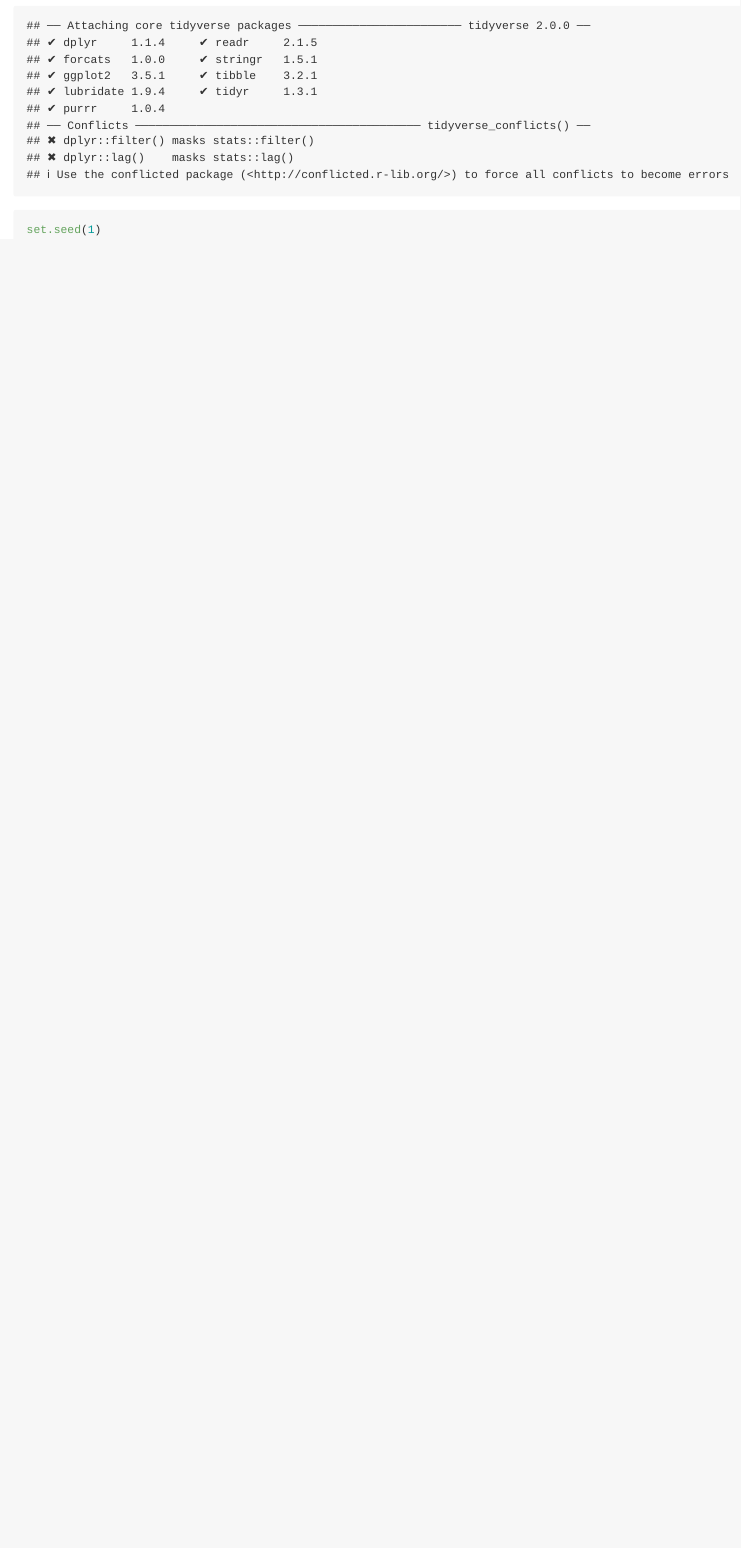
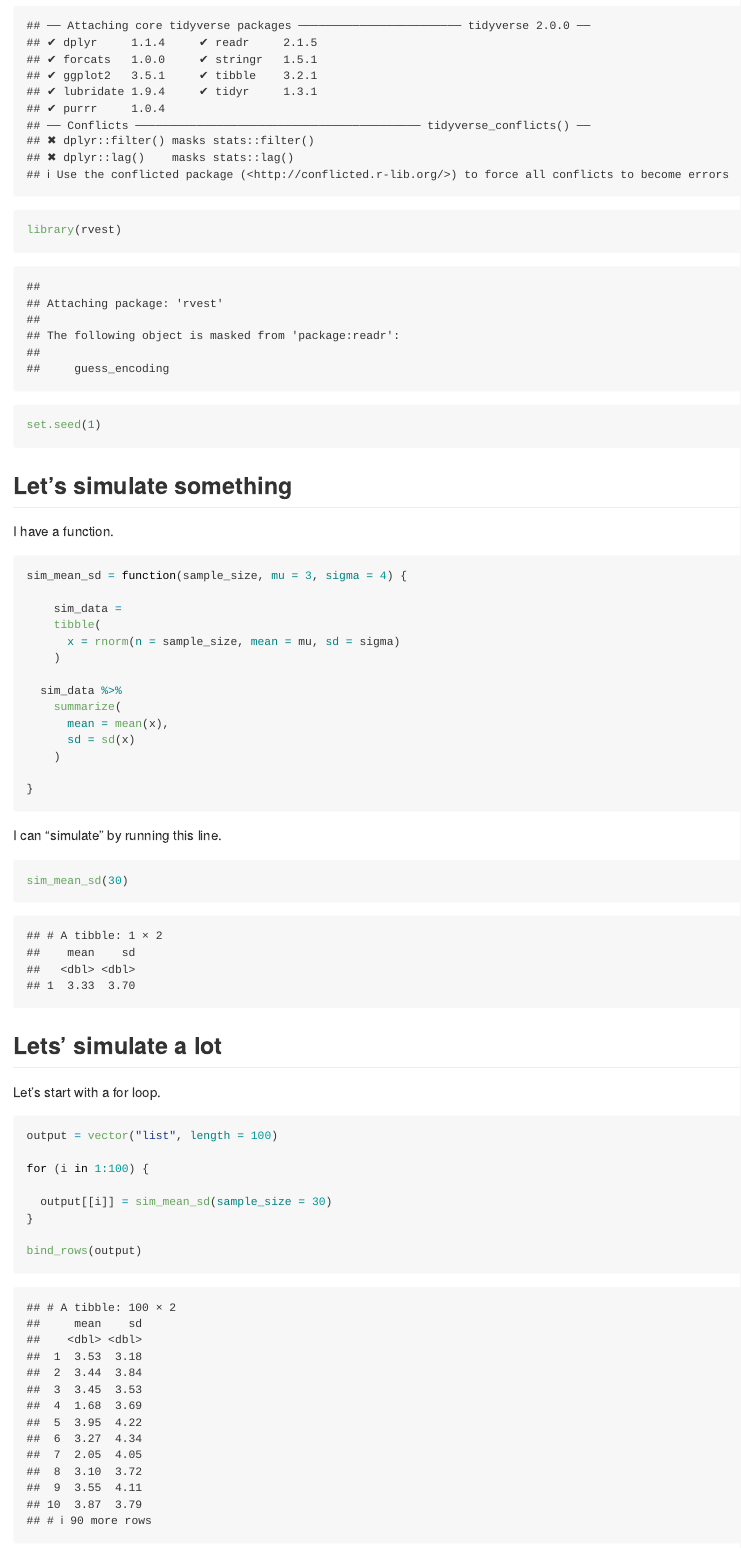
Before and after one commit to RuilianZ/iteration, an R Markdown document (simulation.Rmd): the page in a window 1100 px wide, from 210 px down. Rendered offline with R 4.5, knitr and Pandoc, with nearby package versions.

Commit message:
simulation of mean and sd

````diff
--- a/simulation.Rmd
+++ b/simulation.Rmd
@@ -7,6 +7,50 @@
 
 ```{r}
 library(tidyverse)
+library(rvest)
 
 set.seed(1)
 ```
+
+
+## Let's simulate something
+
+I have a function.
+
+```{r}
+sim_mean_sd = function(sample_size, mu = 3, sigma = 4) {
+
+    sim_data =
+    tibble(
+      x = rnorm(n = sample_size, mean = mu, sd = sigma)
+    )
+
+  sim_data %>%
+    summarize(
+      mean = mean(x),
+      sd = sd(x)
+    )
+
+}
+```
+
+I can "simulate" by running this line.
+
+```{r}
+sim_mean_sd(30)
+```
+
+
+## Lets' simulate a lot
+
+Let's start with a for loop.
+
+```{r}
+output = vector("list", length = 100)
+
+for (i in 1:100) {
+
+  output[[i]] = sim_mean_sd(sample_size = 30)
+}
+
+bind_rows(output)
````
Also changed, not shown: simulation.md (added), simulation.Rmd (27 more changed lines).
